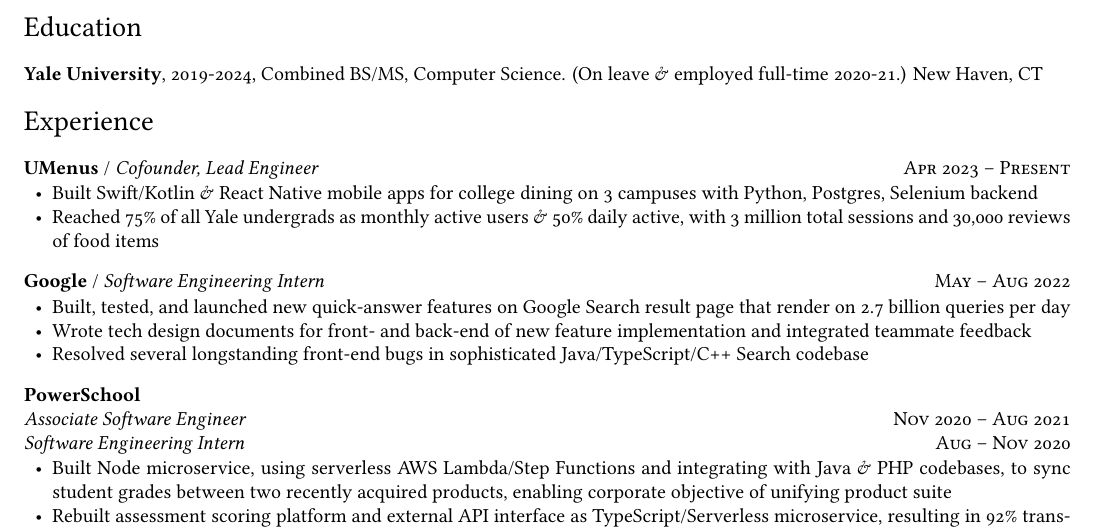
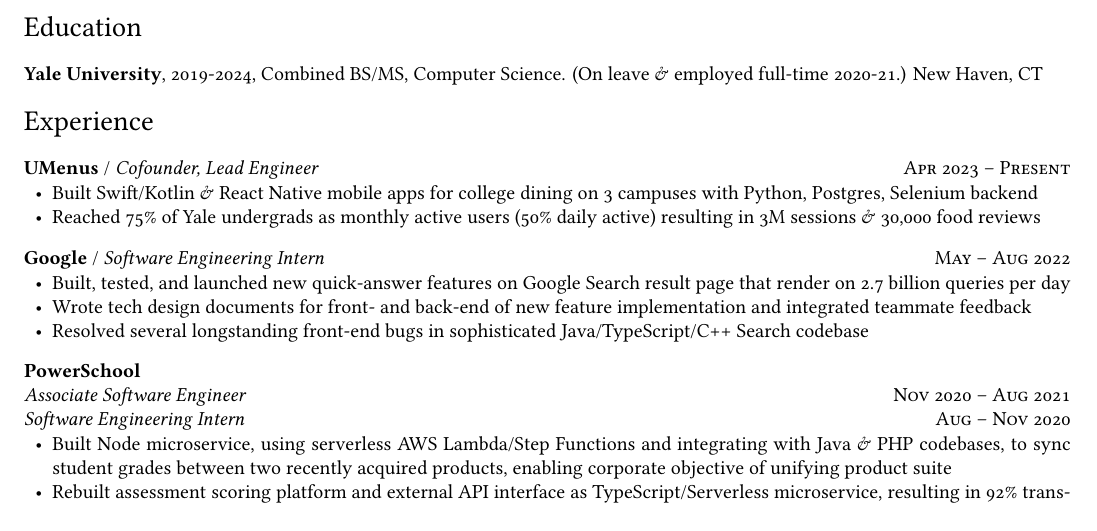
Before and after one commit to ErikBoesen/erikboesen.github.io, a LaTeX CV (resume.tex): part of the page, cut so that both start at the same text. Compiled offline with XeLaTeX.

Commit message:
Tweak resume wording more

```diff
--- a/resume.tex
+++ b/resume.tex
@@ -64,7 +64,7 @@
 \begin{itemize}
     \vspace{-7mm}
     \item Built Swift/Kotlin \& React Native mobile apps for college dining on 3 campuses with Python, Postgres, Selenium backend
-    \item Reached 75\% of all Yale undergrads as monthly active users \& 50\% daily active, with 3 million total sessions and 30,000 reviews of food items
+    \item Reached 75\% of Yale undergrads as monthly active users (50\% daily active) resulting in 3M sessions \& 30,000 food reviews
 
 \end{itemize}
 
```
Also changed, not shown: resume.pdf.
